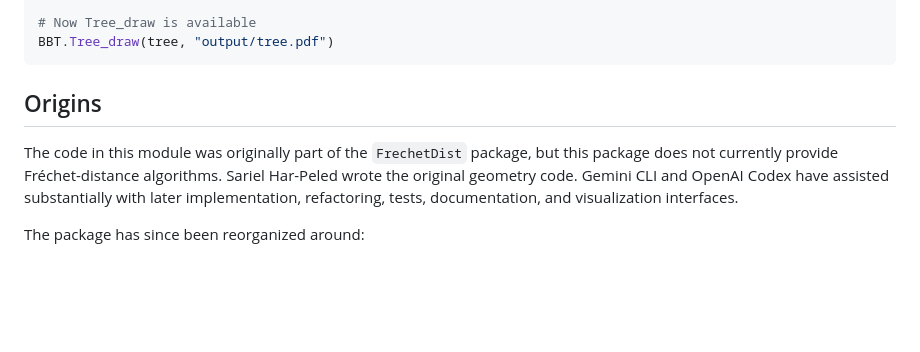
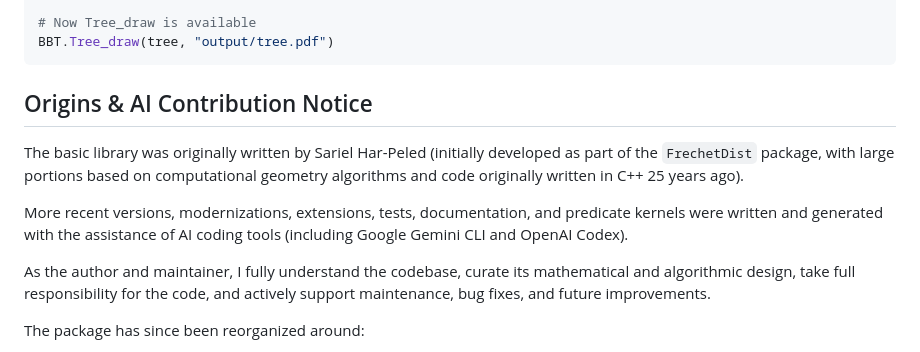
Before and after one commit to sarielhp/BasicCompGeometry.jl, a Markdown page: README.md, the part around the change. Rendered like a GitHub page; blank space fills up the shorter version.

Commit message:
Add AI contribution and maintenance notice to README

````diff
--- a/README.md
+++ b/README.md
@@ -306,13 +306,13 @@ using Cairo, Colors # This triggers the BBTCairoExt extension
 BBT.Tree_draw(tree, "output/tree.pdf")
 ```
 
-## Origins
+## Origins & AI Contribution Notice
 
-The code in this module was originally part of the `FrechetDist`
-package, but this package does not currently provide Fréchet-distance algorithms.
-Sariel Har-Peled wrote the original geometry code. Gemini CLI and OpenAI Codex
-have assisted substantially with later implementation, refactoring, tests,
-documentation, and visualization interfaces.
+The basic library was originally written by Sariel Har-Peled (initially developed as part of the `FrechetDist` package, with large portions based on computational geometry algorithms and code originally written in C++ 25 years ago).
+
+More recent versions, modernizations, extensions, tests, documentation, and predicate kernels were written and generated with the assistance of AI coding tools (including Google Gemini CLI and OpenAI Codex).
+
+As the author and maintainer, I fully understand the codebase, curate its mathematical and algorithmic design, take full responsibility for the code, and actively support maintenance, bug fixes, and future improvements.
 
 The package has since been reorganized around:
 - A flat module hierarchy.
````
